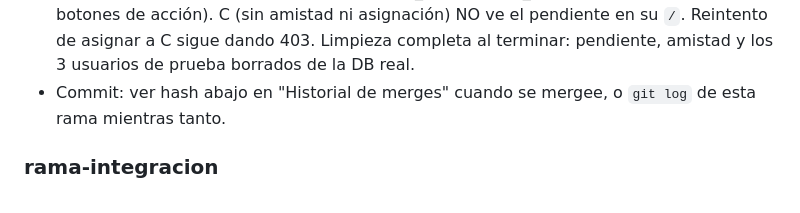
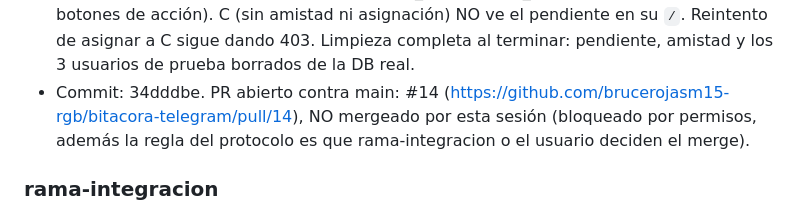
Before and after one commit to brucerojasm15-rgb/bitacora-telegram, a Markdown page: COORDINACION.md, the part around the change. Drawn GitHub-style.

Commit message:
Registra hash de commit y PR #14 en la seccion de rama-tareas-compartidas
Co-Authored-By: Claude Sonnet 5 <noreply@anthropic.com>

```diff
--- a/COORDINACION.md
+++ b/COORDINACION.md
@@ -286,8 +286,10 @@
   ve el pendiente en su `/`. Reintento de asignar a C sigue dando 403.
   Limpieza completa al terminar: pendiente, amistad y los 3 usuarios de
   prueba borrados de la DB real.
-- Commit: ver hash abajo en "Historial de merges" cuando se mergee, o
-  `git log` de esta rama mientras tanto.
+- Commit: 34dddbe. PR abierto contra main: #14
+  (https://github.com/brucerojasm15-rgb/bitacora-telegram/pull/14), NO
+  mergeado por esta sesión (bloqueado por permisos, además la regla del
+  protocolo es que rama-integracion o el usuario deciden el merge).
 
 ### rama-integracion
 - Estado: —
```
